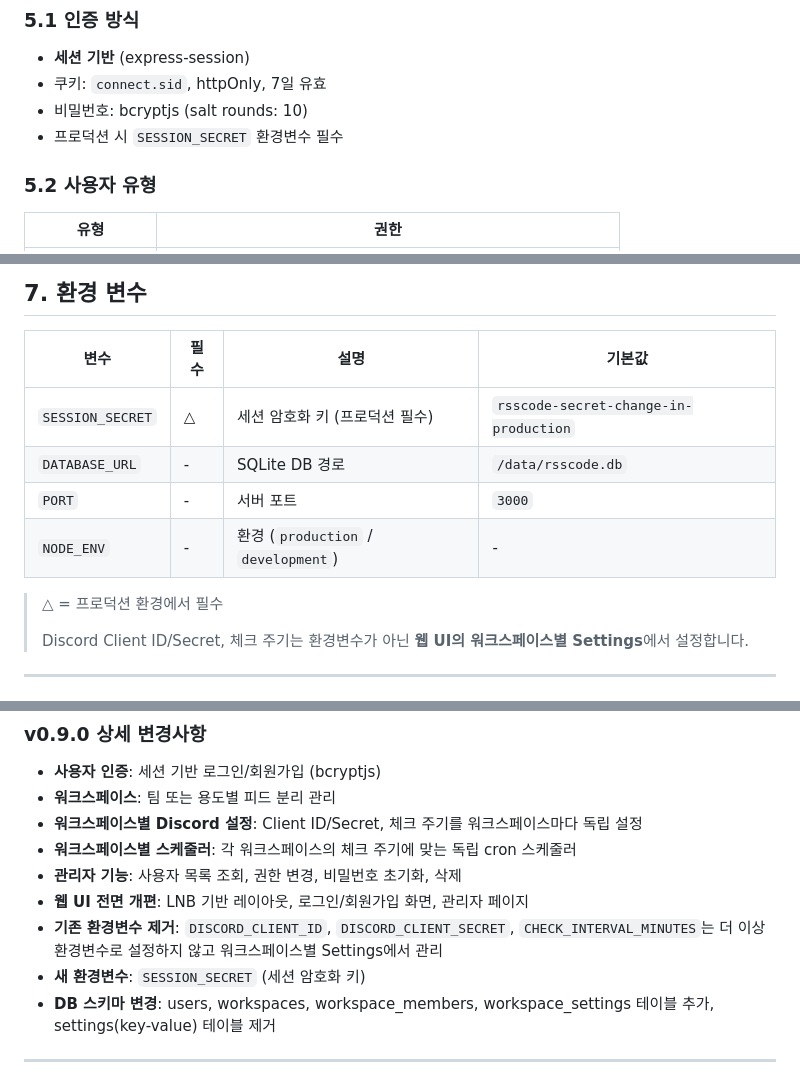
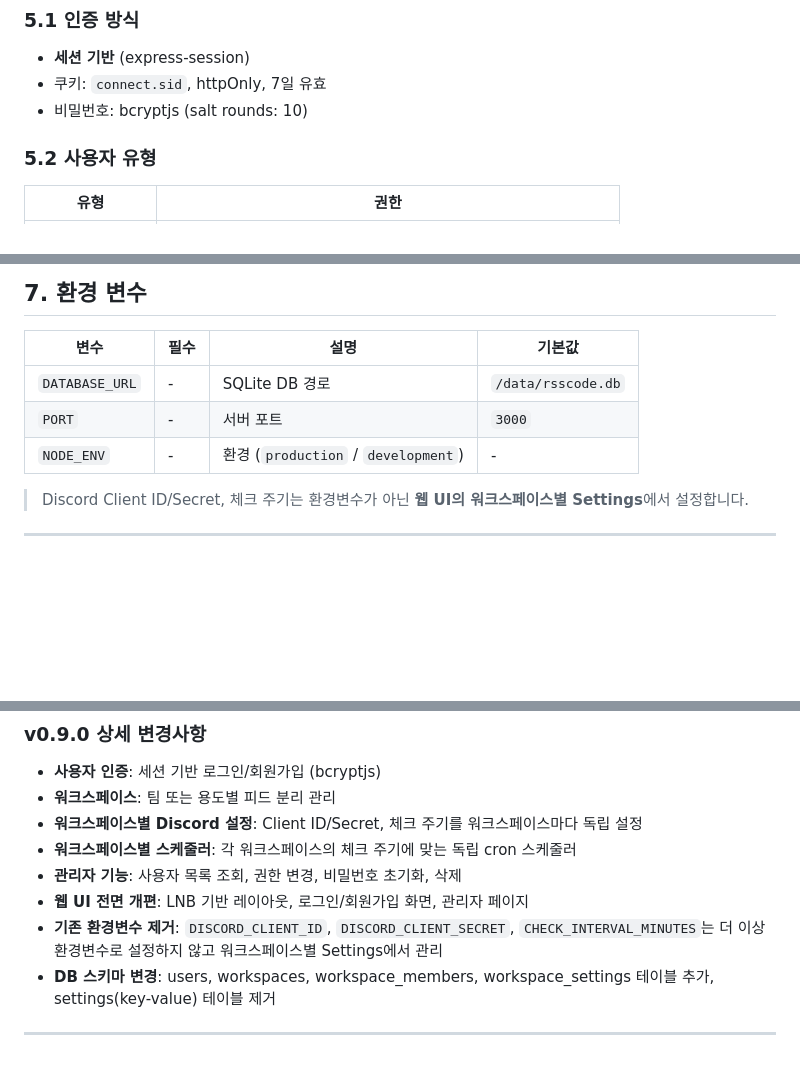
Before and after one commit to hanoseok/rsscode, a Markdown page: SPEC.md, 3 parts joined by grey strips. Rendered like a GitHub page; blank space fills up the shorter version.

```diff
--- a/SPEC.md
+++ b/SPEC.md
@@ -180,7 +180,6 @@ feeds 1──N posts
 - **세션 기반** (express-session)
 - 쿠키: `connect.sid`, httpOnly, 7일 유효
 - 비밀번호: bcryptjs (salt rounds: 10)
-- 프로덕션 시 `SESSION_SECRET` 환경변수 필수
 
 ### 5.2 사용자 유형
 
@@ -573,13 +572,10 @@ Discord OAuth 콜백. state에서 workspaceId를 추출하여 해당 워크스
 
 | 변수 | 필수 | 설명 | 기본값 |
 |------|------|------|--------|
-| `SESSION_SECRET` | △ | 세션 암호화 키 (프로덕션 필수) | `rsscode-secret-change-in-production` |
 | `DATABASE_URL` | - | SQLite DB 경로 | `/data/rsscode.db` |
 | `PORT` | - | 서버 포트 | `3000` |
 | `NODE_ENV` | - | 환경 (`production` / `development`) | - |
 
-> △ = 프로덕션 환경에서 필수
->
 > Discord Client ID/Secret, 체크 주기는 환경변수가 아닌 **웹 UI의 워크스페이스별 Settings**에서 설정합니다.
 
 ---
@@ -833,7 +829,6 @@ rsscode/
 - **관리자 기능**: 사용자 목록 조회, 권한 변경, 비밀번호 초기화, 삭제
 - **웹 UI 전면 개편**: LNB 기반 레이아웃, 로그인/회원가입 화면, 관리자 페이지
 - **기존 환경변수 제거**: `DISCORD_CLIENT_ID`, `DISCORD_CLIENT_SECRET`, `CHECK_INTERVAL_MINUTES`는 더 이상 환경변수로 설정하지 않고 워크스페이스별 Settings에서 관리
-- **새 환경변수**: `SESSION_SECRET` (세션 암호화 키)
 - **DB 스키마 변경**: users, workspaces, workspace_members, workspace_settings 테이블 추가, settings(key-value) 테이블 제거
 
 ---
```
Also changed, not shown: README.md (+0 -6 lines).
